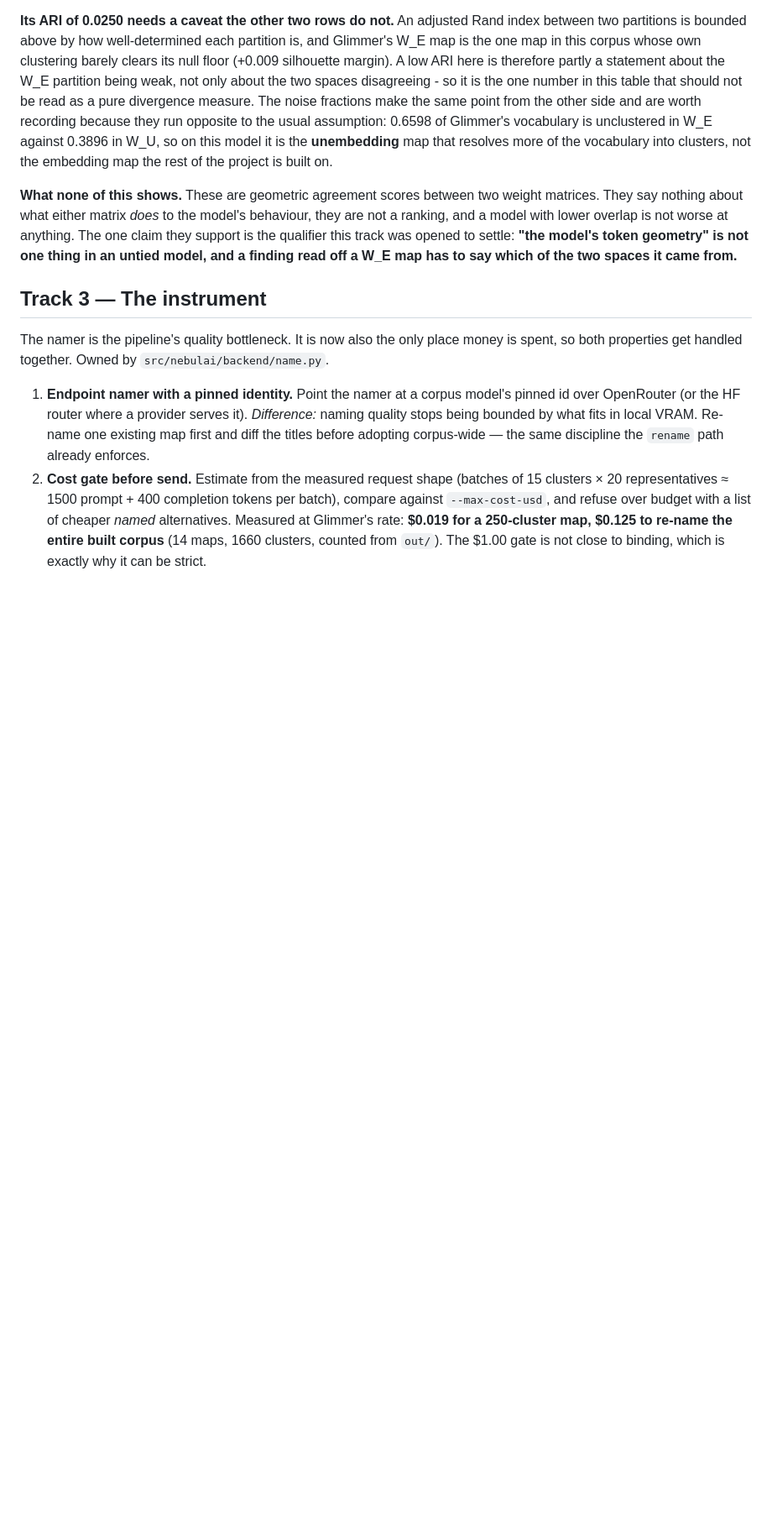
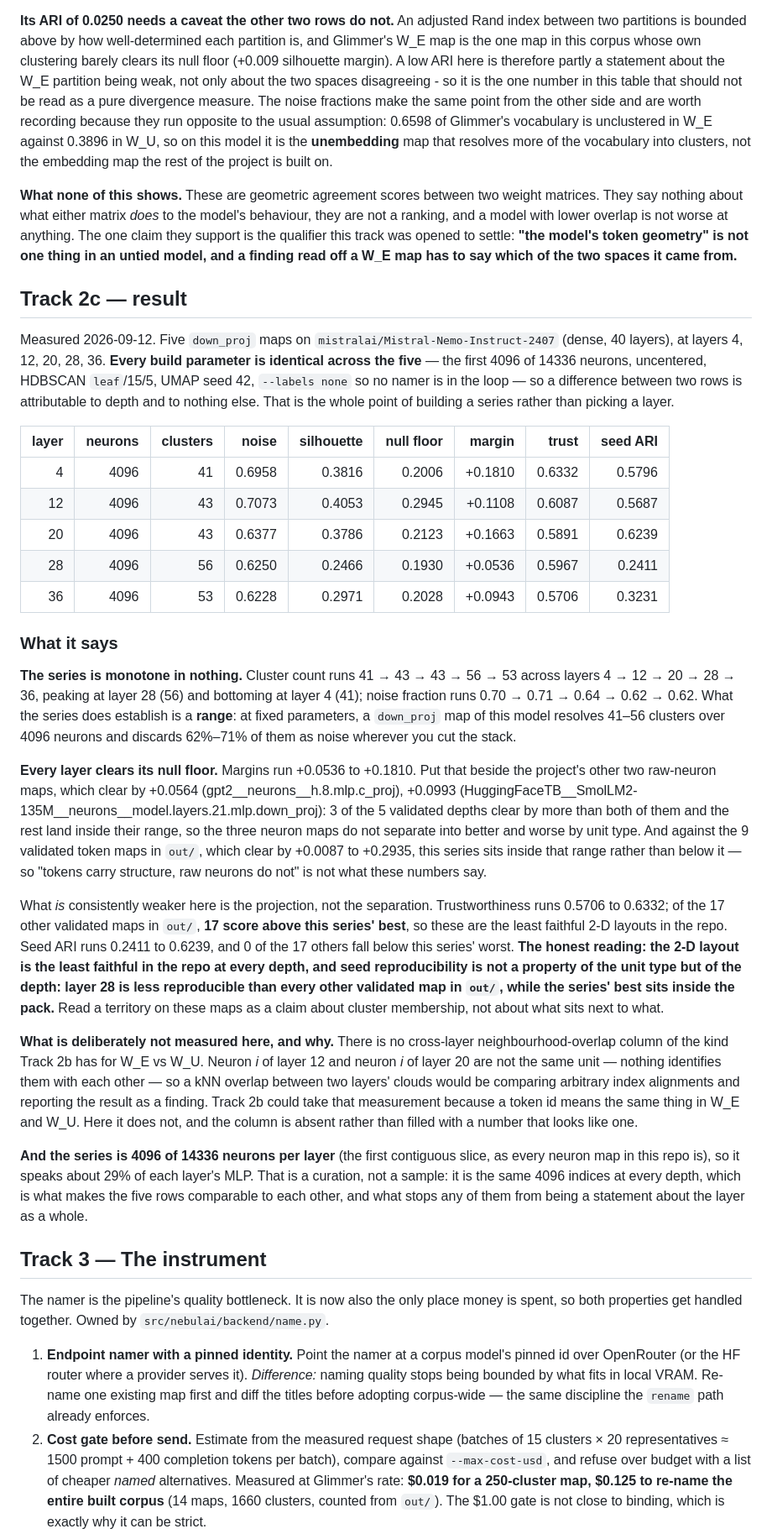
Before and after one commit to charbelmalo/nebulai, a Markdown page: recommended-plan.md, the part around the change. Shown at 84% size. Drawn GitHub-style; blank space fills up the shorter version.

```diff
--- a/recommended-plan.md
+++ b/recommended-plan.md
@@ -231,6 +231,30 @@ The last row is not a new artifact: `google__gemma-4-26b-a4b-it` is the model's
 
 **What none of this shows.** These are geometric agreement scores between two weight matrices. They say nothing about what either matrix *does* to the model's behaviour, they are not a ranking, and a model with lower overlap is not worse at anything. The one claim they support is the qualifier this track was opened to settle: **"the model's token geometry" is not one thing in an untied model, and a finding read off a W_E map has to say which of the two spaces it came from.**
 
+## Track 2c — result
+
+Measured 2026-09-12. Five `down_proj` maps on `mistralai/Mistral-Nemo-Instruct-2407` (dense, 40 layers), at layers 4, 12, 20, 28, 36. **Every build parameter is identical across the five** — the first 4096 of 14336 neurons, uncentered, HDBSCAN `leaf`/15/5, UMAP seed 42, `--labels none` so no namer is in the loop — so a difference between two rows is attributable to depth and to nothing else. That is the whole point of building a series rather than picking a layer.
+
+| layer | neurons | clusters | noise | silhouette | null floor | margin | trust | seed ARI |
+|---:|---:|---:|---:|---:|---:|---:|---:|---:|
+| 4 | 4096 | 41 | 0.6958 | 0.3816 | 0.2006 | +0.1810 | 0.6332 | 0.5796 |
+| 12 | 4096 | 43 | 0.7073 | 0.4053 | 0.2945 | +0.1108 | 0.6087 | 0.5687 |
+| 20 | 4096 | 43 | 0.6377 | 0.3786 | 0.2123 | +0.1663 | 0.5891 | 0.6239 |
+| 28 | 4096 | 56 | 0.6250 | 0.2466 | 0.1930 | +0.0536 | 0.5967 | 0.2411 |
+| 36 | 4096 | 53 | 0.6228 | 0.2971 | 0.2028 | +0.0943 | 0.5706 | 0.3231 |
+
+### What it says
+
+**The series is monotone in nothing.** Cluster count runs 41 → 43 → 43 → 56 → 53 across layers 4 → 12 → 20 → 28 → 36, peaking at layer 28 (56) and bottoming at layer 4 (41); noise fraction runs 0.70 → 0.71 → 0.64 → 0.62 → 0.62. What the series does establish is a **range**: at fixed parameters, a `down_proj` map of this model resolves 41–56 clusters over 4096 neurons and discards 62%–71% of them as noise wherever you cut the stack.
+
+**Every layer clears its null floor.** Margins run +0.0536 to +0.1810. Put that beside the project's other two raw-neuron maps, which clear by +0.0564 (gpt2__neurons__h.8.mlp.c_proj), +0.0993 (HuggingFaceTB__SmolLM2-135M__neurons__model.layers.21.mlp.down_proj): 3 of the 5 validated depths clear by more than both of them and the rest land inside their range, so the three neuron maps do not separate into better and worse by unit type. And against the 9 validated token maps in `out/`, which clear by +0.0087 to +0.2935, this series sits inside that range rather than below it — so "tokens carry structure, raw neurons do not" is not what these numbers say.
+
+What *is* consistently weaker here is the projection, not the separation. Trustworthiness runs 0.5706 to 0.6332; of the 17 other validated maps in `out/`, **17 score above this series' best**, so these are the least faithful 2-D layouts in the repo. Seed ARI runs 0.2411 to 0.6239, and 0 of the 17 others fall below this series' worst. **The honest reading: the 2-D layout is the least faithful in the repo at every depth, and seed reproducibility is not a property of the unit type but of the depth: layer 28 is less reproducible than every other validated map in `out/`, while the series' best sits inside the pack.** Read a territory on these maps as a claim about cluster membership, not about what sits next to what.
+
+**What is deliberately not measured here, and why.** There is no cross-layer neighbourhood-overlap column of the kind Track 2b has for W_E vs W_U. Neuron *i* of layer 12 and neuron *i* of layer 20 are not the same unit — nothing identifies them with each other — so a kNN overlap between two layers' clouds would be comparing arbitrary index alignments and reporting the result as a finding. Track 2b could take that measurement because a token id means the same thing in W_E and W_U. Here it does not, and the column is absent rather than filled with a number that looks like one.
+
+**And the series is 4096 of 14336 neurons per layer** (the first contiguous slice, as every neuron map in this repo is), so it speaks about 29% of each layer's MLP. That is a curation, not a sample: it is the same 4096 indices at every depth, which is what makes the five rows comparable to each other, and what stops any of them from being a statement about the layer as a whole.
+
 ## Track 3 — The instrument
 
 The namer is the pipeline's quality bottleneck. It is now also the only place
```
Also changed, not shown: README.md (+12 -0 lines).
